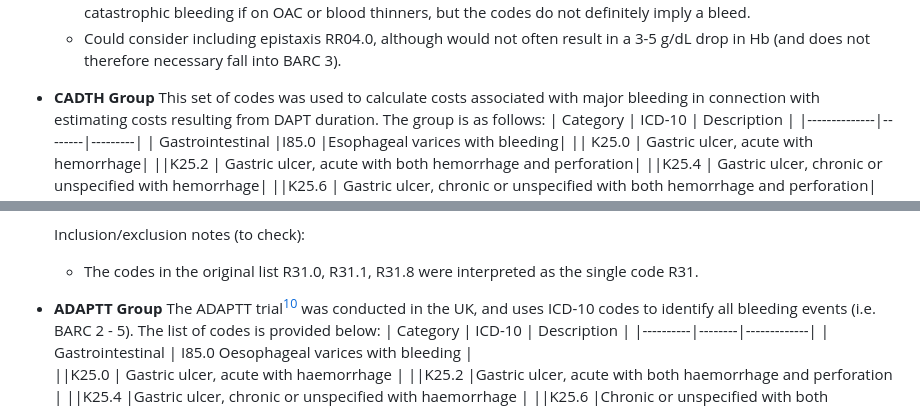
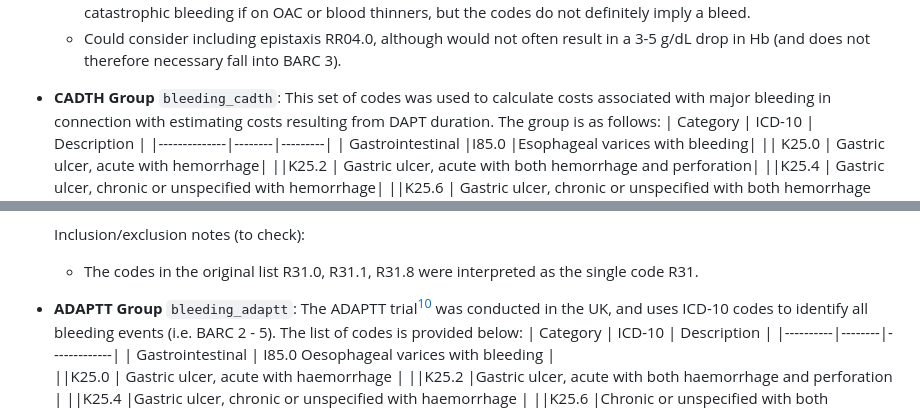
Before and after one commit to jrs0/hbr_models, a Markdown page: modelling.md, 2 parts joined by grey strips. Rendered like a GitHub page.

Commit message:
Added code group names to markdown file

```diff
--- a/modelling.md
+++ b/modelling.md
@@ -135,7 +135,7 @@ The clinically relevant bleeding definition is BARC 3 or 5, as used in the ARC H
     * Codes that do not correspond directly to an acute bleed: K22.1, K55.2, K51, K57 -- often the conditions could cause catastrophic bleeding if on OAC or blood thinners, but the codes do not definitely imply a bleed.
     * Could consider including epistaxis RR04.0, although would not often result in a 3-5 g/dL drop in Hb (and does not therefore necessary fall into BARC 3).
 
-* **CADTH Group**
+* **CADTH Group** `bleeding_cadth`:
     This set of codes was used to calculate costs associated with major bleeding in connection with estimating costs resulting from DAPT duration. The group is as follows:
     | Category | ICD-10 | Description |
     |--------------|--------|---------|
@@ -175,7 +175,7 @@ The clinically relevant bleeding definition is BARC 3 or 5, as used in the ARC H
     Inclusion/exclusion notes (to check):
     * The codes in the original list R31.0, R31.1, R31.8 were interpreted as the single code R31.
 
-* **ADAPTT Group**
+* **ADAPTT Group** `bleeding_adaptt`:
     The ADAPTT trial[^7] was conducted in the UK, and uses ICD-10 codes to identify all bleeding events (i.e. BARC 2 - 5). The list of codes is provided below:
     | Category | ICD-10 | Description |
     |----------|--------|-------------|
```
